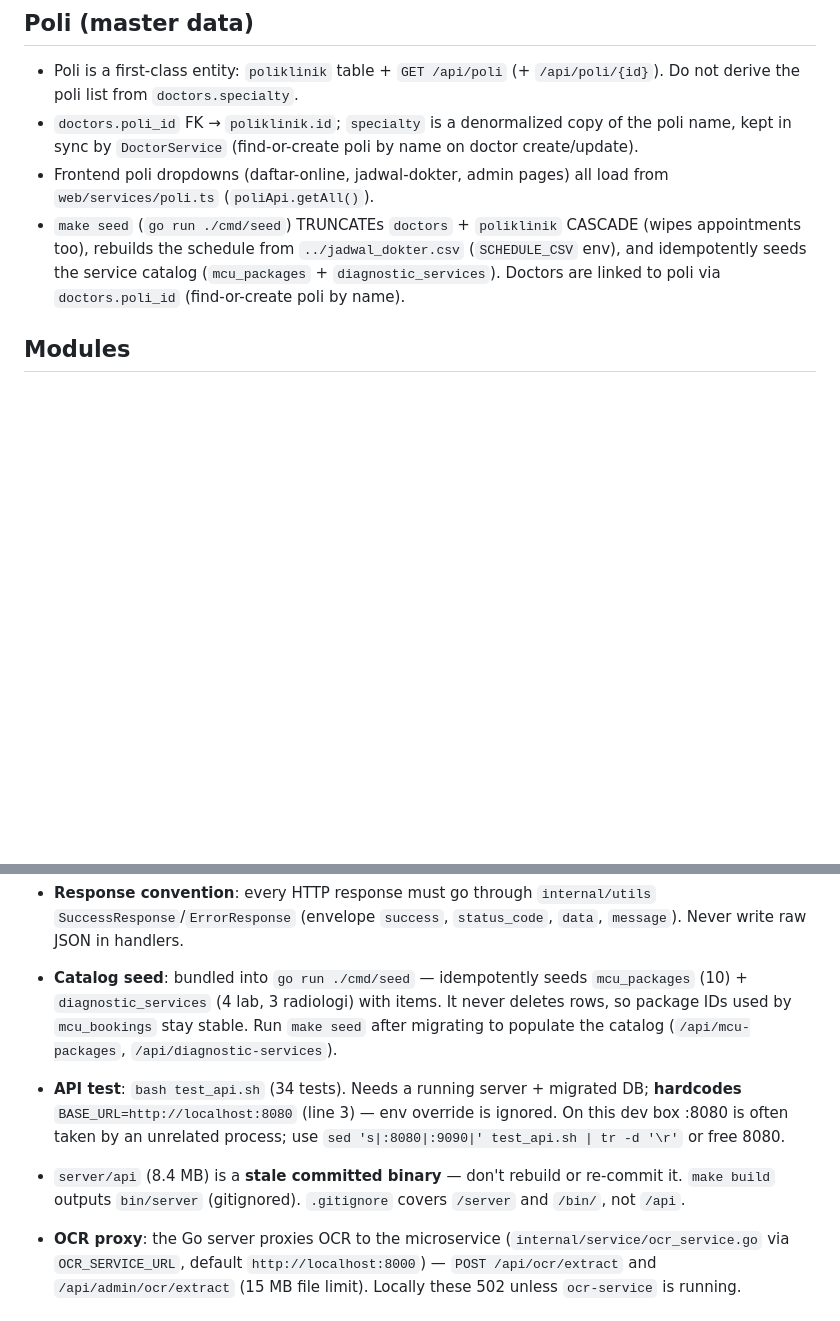
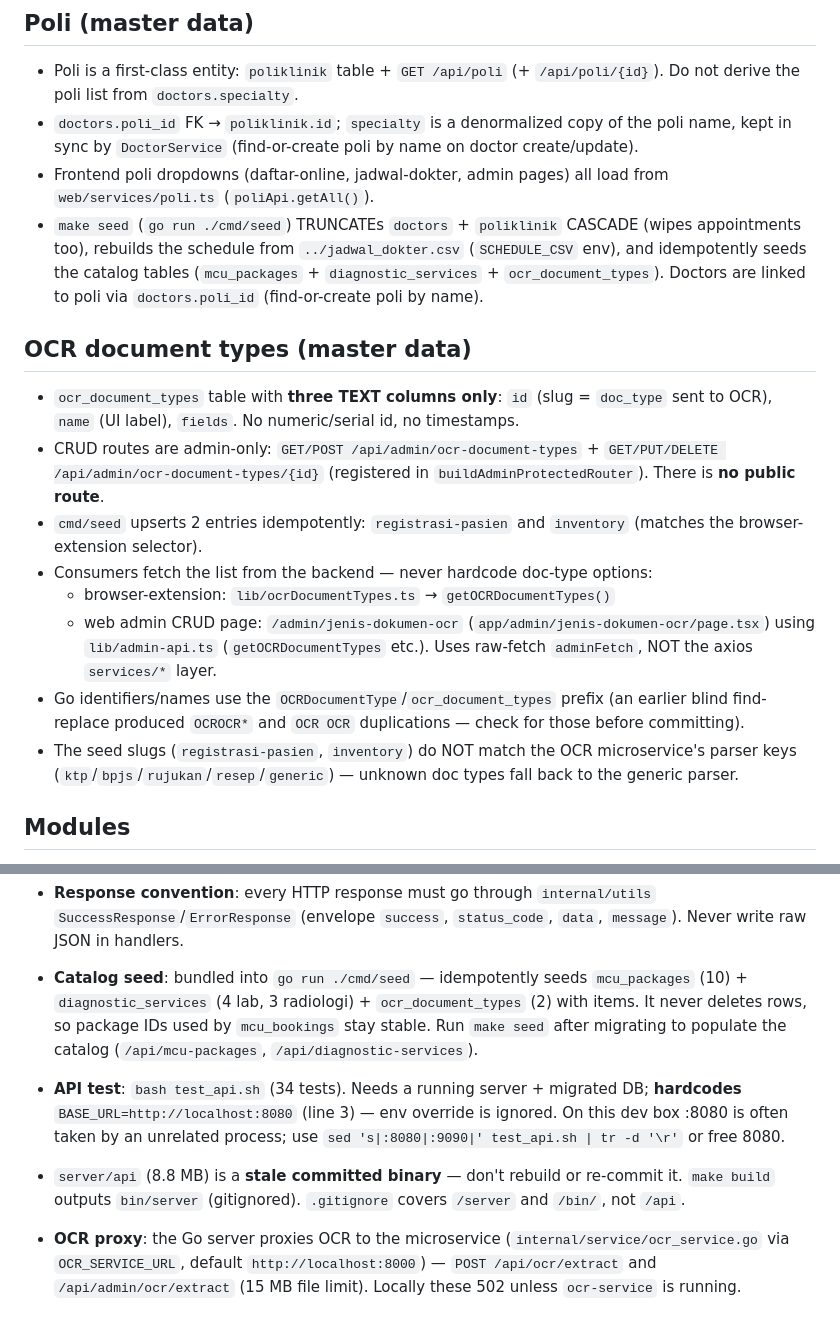
Before and after one commit to hideffrand/rsudtangsel, a Markdown page: AGENTS.md, 2 parts joined by grey strips. GitHub-like rendering; blank space fills up the shorter version.

Commit message:
update agents

```diff
--- a/AGENTS.md
+++ b/AGENTS.md
@@ -15,7 +15,18 @@ Code comments, logs, and API messages are in Indonesian; git commits mix convent
 - Poli is a first-class entity: `poliklinik` table + `GET /api/poli` (+ `/api/poli/{id}`). Do not derive the poli list from `doctors.specialty`.
 - `doctors.poli_id` FK → `poliklinik.id`; `specialty` is a denormalized copy of the poli name, kept in sync by `DoctorService` (find-or-create poli by name on doctor create/update).
 - Frontend poli dropdowns (daftar-online, jadwal-dokter, admin pages) all load from `web/services/poli.ts` (`poliApi.getAll()`).
-- `make seed` (`go run ./cmd/seed`) TRUNCATEs `doctors` + `poliklinik` CASCADE (wipes appointments too), rebuilds the schedule from `../jadwal_dokter.csv` (`SCHEDULE_CSV` env), and idempotently seeds the service catalog (`mcu_packages` + `diagnostic_services`). Doctors are linked to poli via `doctors.poli_id` (find-or-create poli by name).
+- `make seed` (`go run ./cmd/seed`) TRUNCATEs `doctors` + `poliklinik` CASCADE (wipes appointments too), rebuilds the schedule from `../jadwal_dokter.csv` (`SCHEDULE_CSV` env), and idempotently seeds the catalog tables (`mcu_packages` + `diagnostic_services` + `ocr_document_types`). Doctors are linked to poli via `doctors.poli_id` (find-or-create poli by name).
+
+## OCR document types (master data)
+
+- `ocr_document_types` table with **three TEXT columns only**: `id` (slug = `doc_type` sent to OCR), `name` (UI label), `fields`. No numeric/serial id, no timestamps.
+- CRUD routes are admin-only: `GET/POST /api/admin/ocr-document-types` + `GET/PUT/DELETE /api/admin/ocr-document-types/{id}` (registered in `buildAdminProtectedRouter`). There is **no public route**.
+- `cmd/seed` upserts 2 entries idempotently: `registrasi-pasien` and `inventory` (matches the browser-extension selector).
+- Consumers fetch the list from the backend — never hardcode doc-type options:
+  - browser-extension: `lib/ocrDocumentTypes.ts` → `getOCRDocumentTypes()`
+  - web admin CRUD page: `/admin/jenis-dokumen-ocr` (`app/admin/jenis-dokumen-ocr/page.tsx`) using `lib/admin-api.ts` (`getOCRDocumentTypes` etc.). Uses raw-fetch `adminFetch`, NOT the axios `services/*` layer.
+- Go identifiers/names use the `OCRDocumentType`/`ocr_document_types` prefix (an earlier blind find-replace produced `OCROCR*` and `OCR OCR` duplications — check for those before committing).
+- The seed slugs (`registrasi-pasien`, `inventory`) do NOT match the OCR microservice's parser keys (`ktp`/`bpjs`/`rujukan`/`resep`/`generic`) — unknown doc types fall back to the generic parser.
 
 ## Modules
 
@@ -47,9 +58,9 @@ Code comments, logs, and API messages are in Indonesian; git commits mix convent
   - `version` exits 1 with `no migration` when nothing is applied — normal, not an error.
   - Editing an already-applied migration will not re-run it. To reapply on dev: `TRUNCATE schema_migrations`, then migrate up.
 - **Response convention**: every HTTP response must go through `internal/utils` `SuccessResponse`/`ErrorResponse` (envelope `success`, `status_code`, `data`, `message`). Never write raw JSON in handlers.
-- **Catalog seed**: bundled into `go run ./cmd/seed` — idempotently seeds `mcu_packages` (10) + `diagnostic_services` (4 lab, 3 radiologi) with items. It never deletes rows, so package IDs used by `mcu_bookings` stay stable. Run `make seed` after migrating to populate the catalog (`/api/mcu-packages`, `/api/diagnostic-services`).
+- **Catalog seed**: bundled into `go run ./cmd/seed` — idempotently seeds `mcu_packages` (10) + `diagnostic_services` (4 lab, 3 radiologi) + `ocr_document_types` (2) with items. It never deletes rows, so package IDs used by `mcu_bookings` stay stable. Run `make seed` after migrating to populate the catalog (`/api/mcu-packages`, `/api/diagnostic-services`).
 - **API test**: `bash test_api.sh` (34 tests). Needs a running server + migrated DB; **hardcodes** `BASE_URL=http://localhost:8080` (line 3) — env override is ignored. On this dev box :8080 is often taken by an unrelated process; use `sed 's|:8080|:9090|' test_api.sh | tr -d '\r'` or free 8080.
-- `server/api` (8.4 MB) is a **stale committed binary** — don't rebuild or re-commit it. `make build` outputs `bin/server` (gitignored). `.gitignore` covers `/server` and `/bin/`, not `/api`.
+- `server/api` (8.8 MB) is a **stale committed binary** — don't rebuild or re-commit it. `make build` outputs `bin/server` (gitignored). `.gitignore` covers `/server` and `/bin/`, not `/api`.
 - **OCR proxy**: the Go server proxies OCR to the microservice (`internal/service/ocr_service.go` via `OCR_SERVICE_URL`, default `http://localhost:8000`) — `POST /api/ocr/extract` and `/api/admin/ocr/extract` (15 MB file limit). Locally these 502 unless `ocr-service` is running.
 
 ## Mobile gotchas
```
Also changed, not shown: other parts of AGENTS.md (+5 -5 lines).
